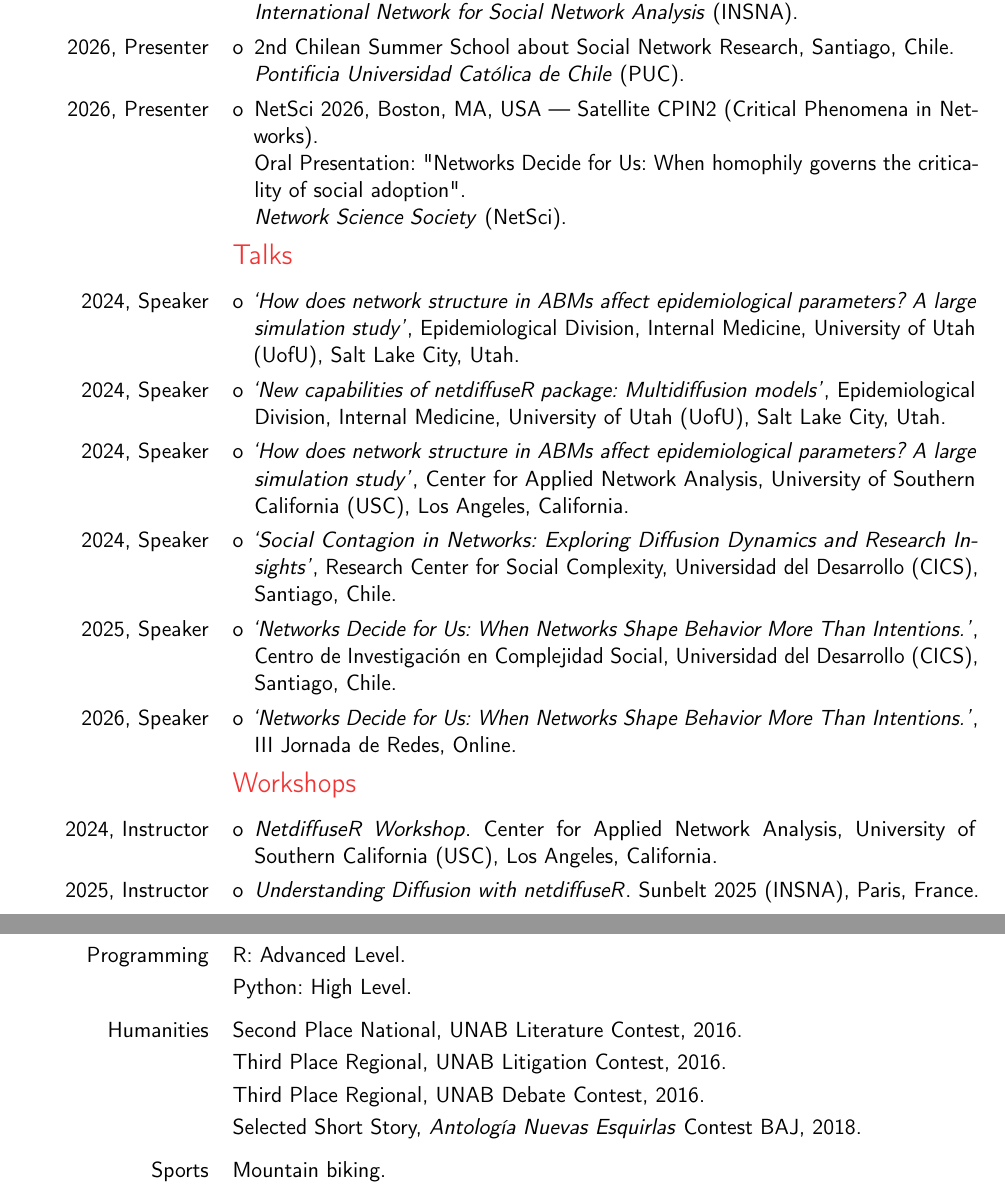
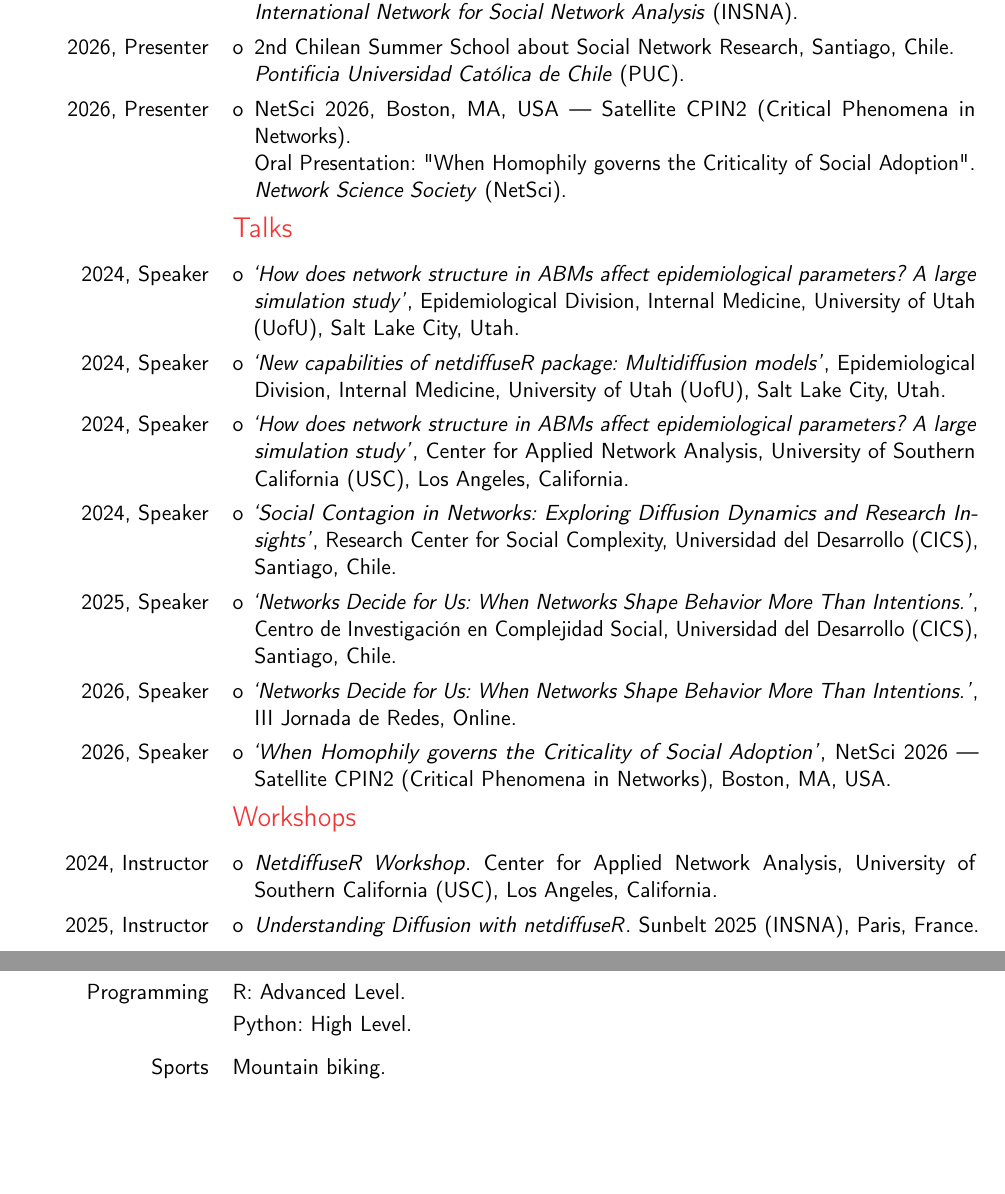
Before and after one commit to aoliveram/personal-website, a LaTeX CV (CV_Anibal_Olivera__ENG_/main.tex, which reads CV_Anibal_Olivera__ENG_/Inhalt/5_Reconocimientos.tex, CV_Anibal_Olivera__ENG_/Inhalt/6_Intereses_Habilidades.tex): two parts of pages 2 and 4 of 4, joined at a grey line, cut so that both start at the same text, the shorter picture padded with empty space. Compiled offline with pdfLaTeX.

Commit message:
CV: NetSci talk in Talks, remove Humanities, direct workshop links

```diff
--- a/CV_Anibal_Olivera__ENG_/Inhalt/5_Reconocimientos.tex
+++ b/CV_Anibal_Olivera__ENG_/Inhalt/5_Reconocimientos.tex
@@ -109,7 +109,7 @@
         \begin{itemize}
             \item  NetSci 2026, Boston, MA, USA --- Satellite CPIN2 (Critical Phenomena in Networks).
             \newline
-            Oral Presentation: "Networks Decide for Us: When homophily governs the criticality of social adoption".
+            Oral Presentation: "When Homophily governs the Criticality of Social Adoption".
             \newline
             \textit{Network Science Society} (NetSci).
         \end{itemize}
@@ -148,6 +148,11 @@
             \item  \textit{‘Networks Decide for Us: When Networks Shape Behavior More Than Intentions.’}, III Jornada de Redes, Online.
         \end{itemize}
         }
+\cvline{2026, Speaker}{
+        \begin{itemize}
+            \item  \textit{‘When Homophily governs the Criticality of Social Adoption’}, NetSci 2026 --- Satellite CPIN2 (Critical Phenomena in Networks), Boston, MA, USA.
+        \end{itemize}
+        }
 
 \subsection{\Large{Workshops}}
 \vspace{5pt}
@@ -158,7 +163,7 @@
         }
 \cvline{2025, Instructor}{
         \begin{itemize}
-            \item \href{usccana.github.io/netdiffuser-workshop/}{\textit{Understanding Diffusion with netdiffuseR}}. Sunbelt 2025 (INSNA), Paris, France.
+            \item \href{https://github.com/USCCANA/netdiffuser-workshop}{\textit{Understanding Diffusion with netdiffuseR}}. Sunbelt 2025 (INSNA), Paris, France.
         \end{itemize}
         }
 \cvline{2026, Instructor}{
--- a/CV_Anibal_Olivera__ENG_/Inhalt/6_Intereses_Habilidades.tex
+++ b/CV_Anibal_Olivera__ENG_/Inhalt/6_Intereses_Habilidades.tex
@@ -7,11 +7,6 @@
         \vspace*{5pt}
         \cvitem{Programming}{R: Advanced Level.} % Translated Programación and Nivel Avanzado
         \cvitem{}{Python: High Level.} % Translated Nivel Avanzado
-        \vspace*{5pt}
-        \cvitem{Humanities}{Second Place National, UNAB Literature Contest, 2016.} % Translated Humanidades, Segundo lugar nacional, Concurso de Literatura
-        \cvitem{}{Third Place Regional, UNAB Litigation Contest, 2016.} % Translated Tercer lugar regional, Concurso de Litigación
-        \cvitem{}{Third Place Regional, UNAB Debate Contest, 2016.} % Translated Tercer lugar regional, Concurso de Debate
-        \cvitem{}{Selected Short Story, \textit{Antología Nuevas Esquirlas} Contest BAJ, 2018.} % Translated Cuento seleccionado, Concurso
         \vspace*{5pt}
         \cvitem {Sports}{Mountain biking.} % Translated Deportes, Ciclismo de montaña
     %\subsection{Software}
```
Also changed, not shown: CV_Anibal_Olivera__ESP_/Inhalt/5_Reconocimientos.tex (+8 -3 lines), CV_Anibal_Olivera__ESP_/Inhalt/6_Intereses_Habilidades.tex (+0 -5 lines), CV_Anibal_Olivera__ENG_/main.pdf, CV_Anibal_Olivera__ESP_/main.pdf, assets/CV_Anibal_Olivera_2026-06_ENG.pdf, assets/CV_Anibal_Olivera_2026-06_ESP.pdf, CV_Anibal_Olivera__ENG_/Inhalt/5_Reconocimientos.tex (2 more changed lines).
